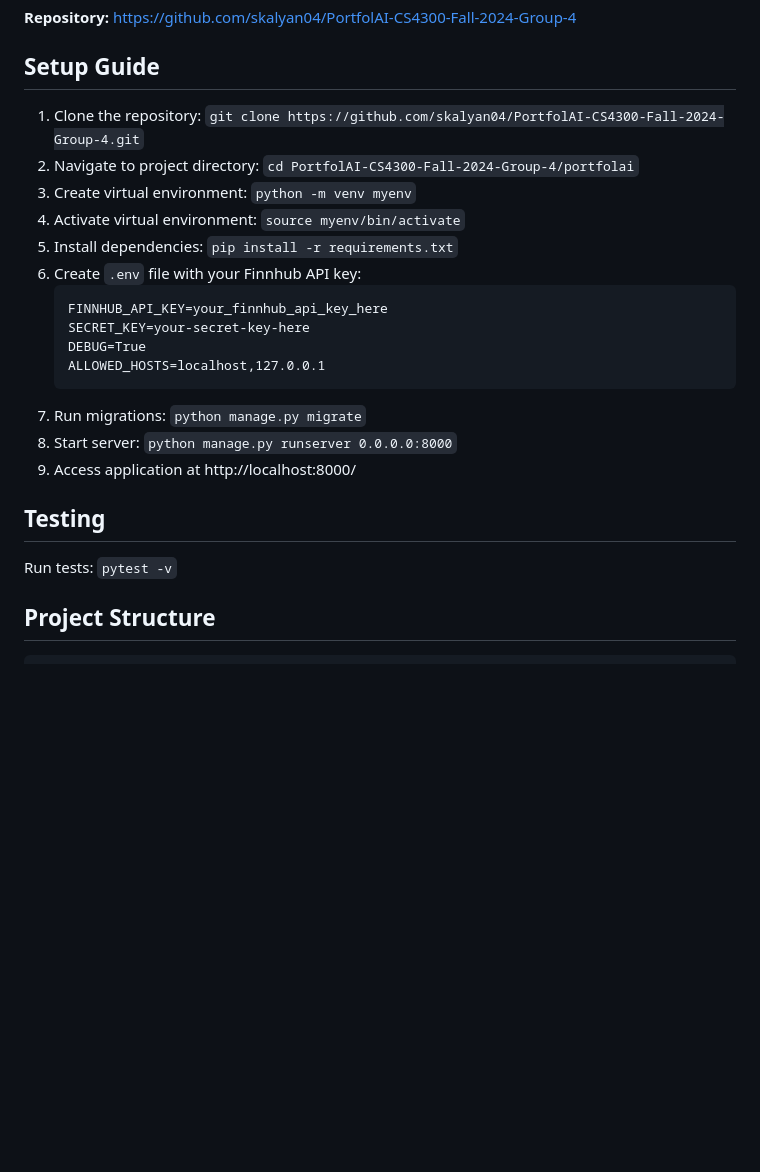
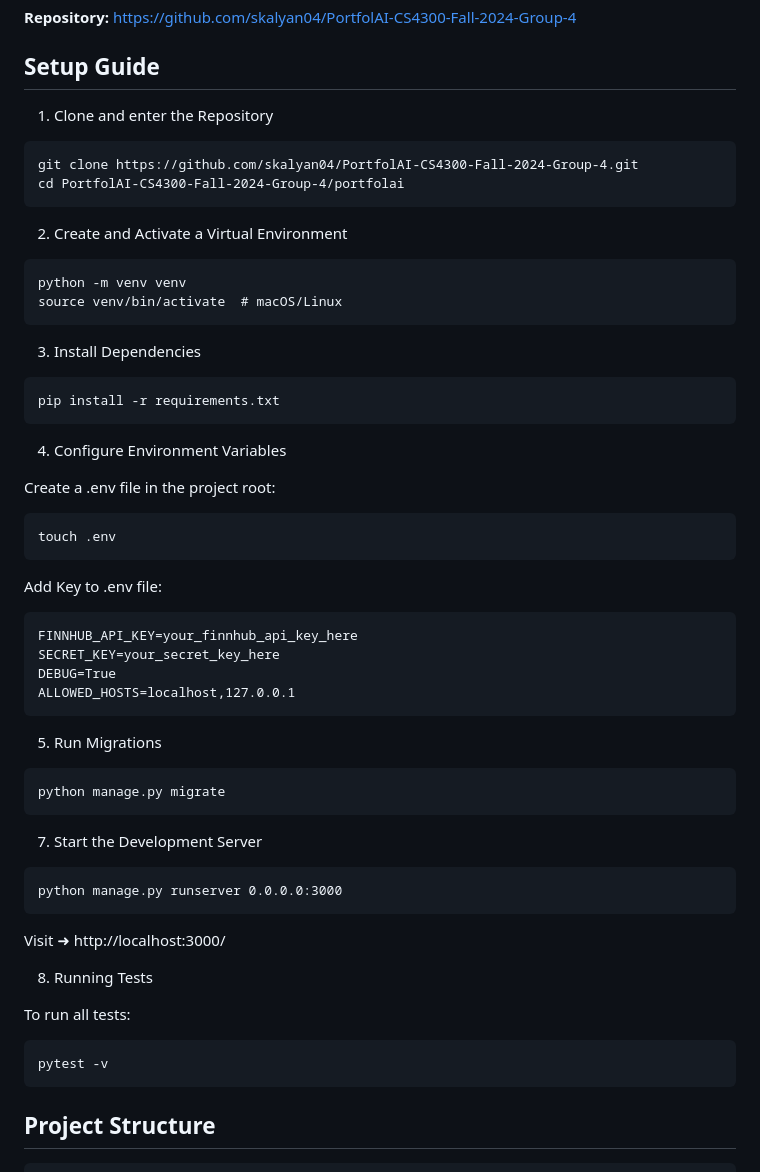
Before and after one commit to eduran04/PortfolAI-CS4300-Fall-2024-Group-4, a Markdown page: README.md, the part around the change. Drawn GitHub-style; blank space fills up the shorter version.

````diff
--- a/README.md
+++ b/README.md
@@ -6,25 +6,63 @@ Django-based web application for stock analysis and portfolio management with re
 
 ## Setup Guide
 
-1. Clone the repository: `git clone https://github.com/skalyan04/PortfolAI-CS4300-Fall-2024-Group-4.git`
-2. Navigate to project directory: `cd PortfolAI-CS4300-Fall-2024-Group-4/portfolai`
-3. Create virtual environment: `python -m venv myenv`
-4. Activate virtual environment: `source myenv/bin/activate`
-5. Install dependencies: `pip install -r requirements.txt`
-6. Create `.env` file with your Finnhub API key:
-   ```
-   FINNHUB_API_KEY=your_finnhub_api_key_here
-   SECRET_KEY=your-secret-key-here
-   DEBUG=True
-   ALLOWED_HOSTS=localhost,127.0.0.1
-   ```
-7. Run migrations: `python manage.py migrate`
-8. Start server: `python manage.py runserver 0.0.0.0:8000`
-9. Access application at http://localhost:8000/
+1. Clone and enter the Repository
 
-## Testing
+```
+git clone https://github.com/skalyan04/PortfolAI-CS4300-Fall-2024-Group-4.git
+cd PortfolAI-CS4300-Fall-2024-Group-4/portfolai
+```
 
-Run tests: `pytest -v`
+2. Create and Activate a Virtual Environment
+
+```
+python -m venv venv
+source venv/bin/activate  # macOS/Linux
+```
+
+3. Install Dependencies
+
+```
+pip install -r requirements.txt
+```
+
+4. Configure Environment Variables
+
+Create a .env file in the project root:
+
+```
+touch .env
+```
+
+Add Key to .env file:
+```
+FINNHUB_API_KEY=your_finnhub_api_key_here
+SECRET_KEY=your_secret_key_here
+DEBUG=True
+ALLOWED_HOSTS=localhost,127.0.0.1
+```
+
+5. Run Migrations
+
+```
+python manage.py migrate
+```
+
+7. Start the Development Server
+
+```
+python manage.py runserver 0.0.0.0:3000
+```
+
+Visit ➜ http://localhost:3000/
+
+8. Running Tests
+
+To run all tests:
+
+```
+pytest -v
+```
 
 ## Project Structure
 
````
